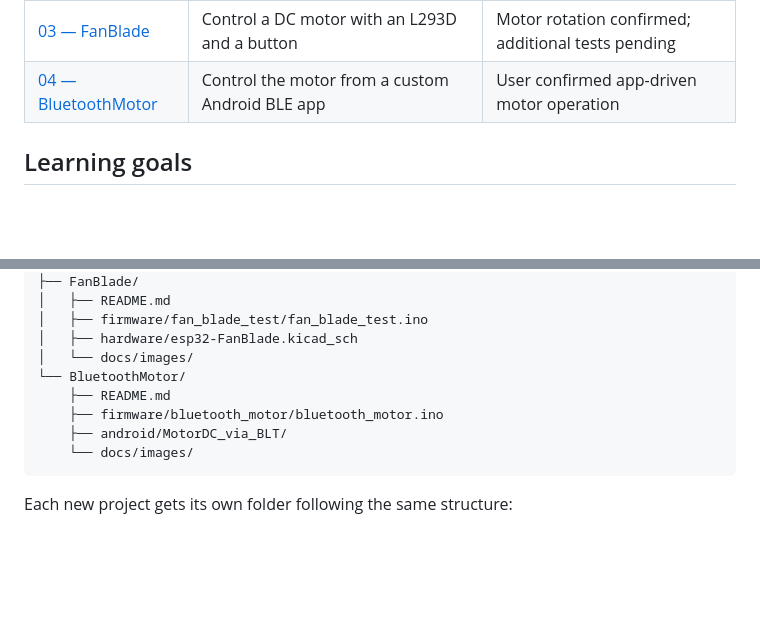
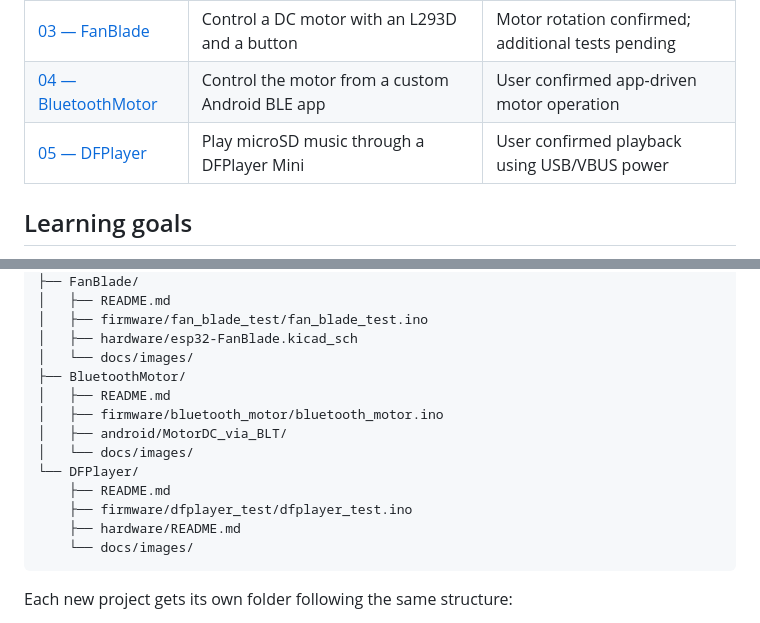
Before and after one commit to DictionaryFrancis/ESP32-Folder, a Markdown page: README.md, 2 parts joined by grey strips. Drawn GitHub-style; blank space fills up the shorter version.

Commit message:
Document DFPlayer playback and USB power troubleshooting

````diff
--- a/README.md
+++ b/README.md
@@ -12,6 +12,7 @@ This repository records my progress learning embedded systems: building circuits
 | [02 — Button](Button/README.md) | Read a push button using INPUT_PULLUP and report state changes | Button input tested successfully; Wi-Fi extension pending |
 | [03 — FanBlade](FanBlade/README.md) | Control a DC motor with an L293D and a button | Motor rotation confirmed; additional tests pending |
 | [04 — BluetoothMotor](BluetoothMotor/README.md) | Control the motor from a custom Android BLE app | User confirmed app-driven motor operation |
+| [05 — DFPlayer](DFPlayer/README.md) | Play microSD music through a DFPlayer Mini | User confirmed playback using USB/VBUS power |
 
 ## Learning goals
 
@@ -44,10 +45,15 @@ ESP32-Folder/
 │   ├── firmware/fan_blade_test/fan_blade_test.ino
 │   ├── hardware/esp32-FanBlade.kicad_sch
 │   └── docs/images/
-└── BluetoothMotor/
+├── BluetoothMotor/
+│   ├── README.md
+│   ├── firmware/bluetooth_motor/bluetooth_motor.ino
+│   ├── android/MotorDC_via_BLT/
+│   └── docs/images/
+└── DFPlayer/
     ├── README.md
-    ├── firmware/bluetooth_motor/bluetooth_motor.ino
-    ├── android/MotorDC_via_BLT/
+    ├── firmware/dfplayer_test/dfplayer_test.ino
+    ├── hardware/README.md
     └── docs/images/
 ```
 
````
Also changed, not shown: DFPlayer/README.md (added, +126 -0 lines), DFPlayer/hardware/README.md (added, +22 -0 lines), PROJECTS.md (+1 -0 lines), DFPlayer/docs/images/initial-dfplayer-wiring.jpeg (added), 1 other file.
